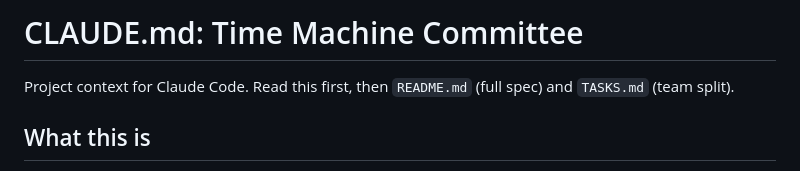
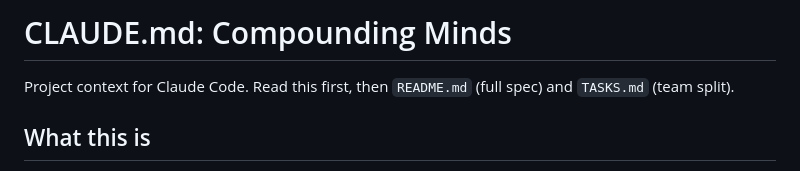
Before and after one commit to Abdulmateen77/Compounding-Minds, a Markdown page: CLAUDE.md, the part around the change. Rendered like a GitHub page.

```diff
--- a/CLAUDE.md
+++ b/CLAUDE.md
@@ -1,4 +1,4 @@
-# CLAUDE.md: Time Machine Committee
+# CLAUDE.md: Compounding Minds
 
 Project context for Claude Code. Read this first, then `README.md` (full spec) and `TASKS.md` (team split).
 
```
Also changed, not shown: README.md (+3 -3 lines).
